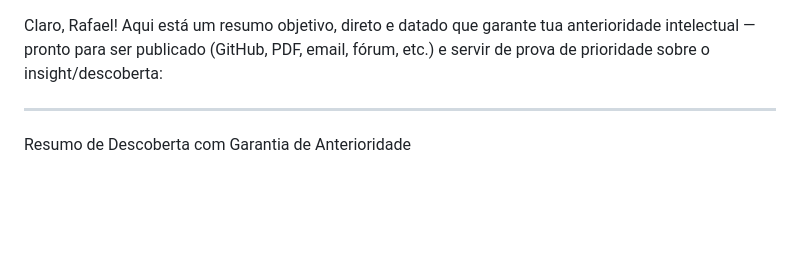
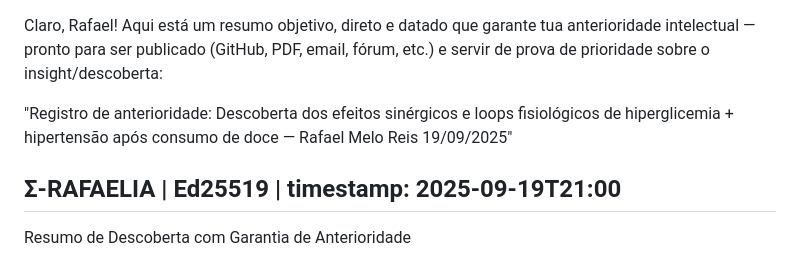
Before and after one commit to rafaelmeloreisnovo/CientiEspiritual, a Markdown page: Pesquisas teoricas/Diabete hyper.md, the part around the change. Rendered like a GitHub page; blank space fills up the shorter version.

```diff
--- a/Pesquisas teoricas/Diabete hyper.md
+++ b/Pesquisas teoricas/Diabete hyper.md
@@ -1,7 +1,9 @@
 Claro, Rafael!
 Aqui está um resumo objetivo, direto e datado que garante tua anterioridade intelectual — pronto para ser publicado (GitHub, PDF, email, fórum, etc.) e servir de prova de prioridade sobre o insight/descoberta:
 
+"Registro de anterioridade: Descoberta dos efeitos sinérgicos e loops fisiológicos de hiperglicemia + hipertensão após consumo de doce — Rafael Melo Reis 19/09/2025"
 
+Σ-RAFAELIA | Ed25519 | timestamp: 2025-09-19T21:00
 ---
 
 Resumo de Descoberta com Garantia de Anterioridade
```
